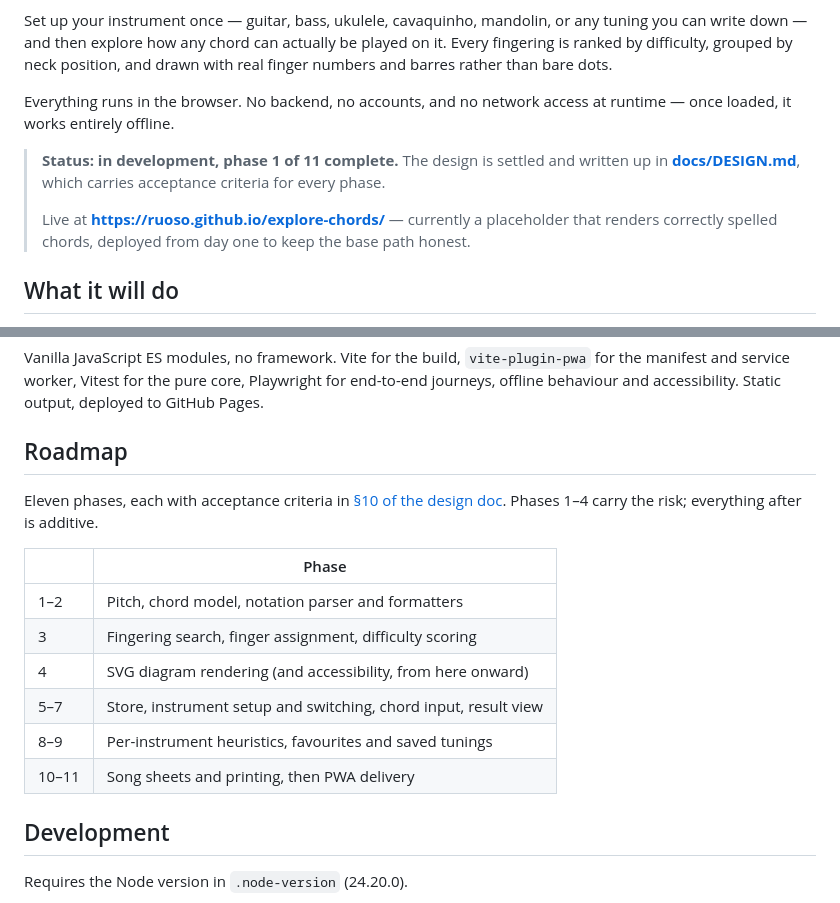
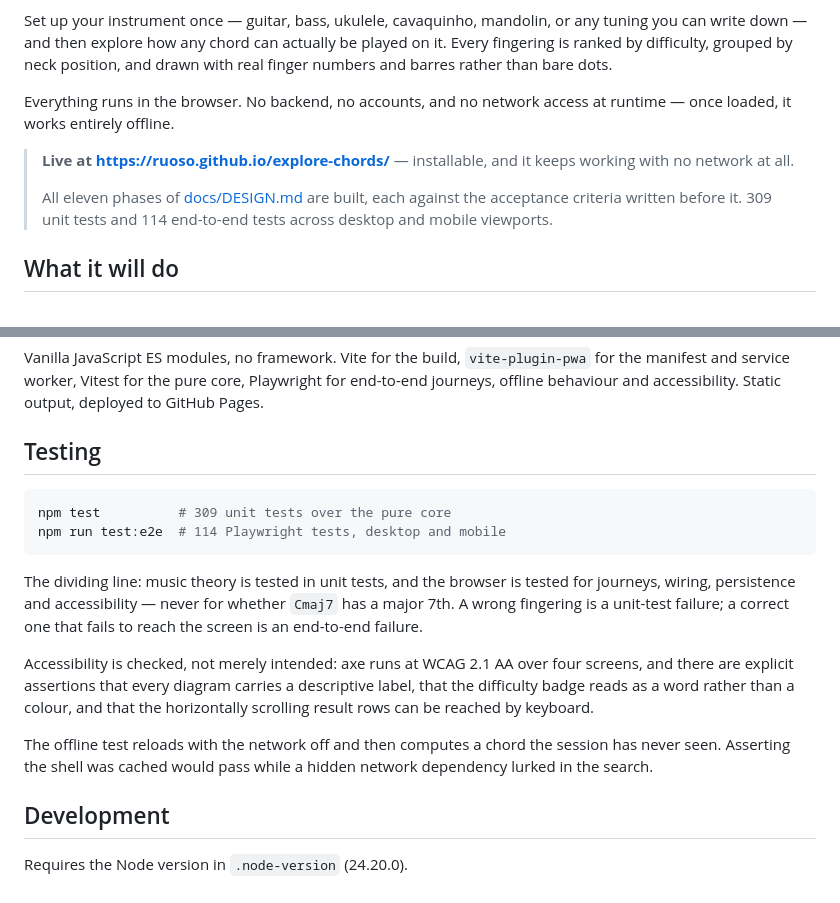
Before and after one commit to ruoso/explore-chords, a Markdown page: README.md, 2 parts joined by grey strips. Rendered like a GitHub page.

Commit message:
Update README: all phases complete and deployed
Co-Authored-By: Claude Opus 5 (1M context) <noreply@anthropic.com>
Claude-Session: https://claude.ai/code/session_01XRTeh4xnTTXhuFaLmJXvgs

````diff
--- a/README.md
+++ b/README.md
@@ -11,13 +11,12 @@ and drawn with real finger numbers and barres rather than bare dots.
 Everything runs in the browser. No backend, no accounts, and no network access
 at runtime — once loaded, it works entirely offline.
 
-> **Status: in development, phase 1 of 11 complete.** The design is settled and
-> written up in **[docs/DESIGN.md](docs/DESIGN.md)**, which carries acceptance
-> criteria for every phase.
+> **Live at <https://ruoso.github.io/explore-chords/>** — installable, and it
+> keeps working with no network at all.
 >
-> Live at **<https://ruoso.github.io/explore-chords/>** — currently a
-> placeholder that renders correctly spelled chords, deployed from day one to
-> keep the base path honest.
+> All eleven phases of [docs/DESIGN.md](docs/DESIGN.md) are built, each against
+> the acceptance criteria written before it. 309 unit tests and 114 end-to-end
+> tests across desktop and mobile viewports.
 
 ## What it will do
 
@@ -61,20 +60,27 @@ Vanilla JavaScript ES modules, no framework. Vite for the build,
 Playwright for end-to-end journeys, offline behaviour and accessibility. Static
 output, deployed to GitHub Pages.
 
-## Roadmap
+## Testing
 
-Eleven phases, each with acceptance criteria in
-[§10 of the design doc](docs/DESIGN.md). Phases 1–4 carry the risk; everything
-after is additive.
+```sh
+npm test          # 309 unit tests over the pure core
+npm run test:e2e  # 114 Playwright tests, desktop and mobile
+```
 
-| | Phase |
-|---|---|
-| 1–2 | Pitch, chord model, notation parser and formatters |
-| 3 | Fingering search, finger assignment, difficulty scoring |
-| 4 | SVG diagram rendering (and accessibility, from here onward) |
-| 5–7 | Store, instrument setup and switching, chord input, result view |
-| 8–9 | Per-instrument heuristics, favourites and saved tunings |
-| 10–11 | Song sheets and printing, then PWA delivery |
+The dividing line: music theory is tested in unit tests, and the browser is
+tested for journeys, wiring, persistence and accessibility — never for whether
+`Cmaj7` has a major 7th. A wrong fingering is a unit-test failure; a correct one
+that fails to reach the screen is an end-to-end failure.
+
+Accessibility is checked, not merely intended: axe runs at WCAG 2.1 AA over
+four screens, and there are explicit assertions that every diagram carries a
+descriptive label, that the difficulty badge reads as a word rather than a
+colour, and that the horizontally scrolling result rows can be reached by
+keyboard.
+
+The offline test reloads with the network off and then computes a chord the
+session has never seen. Asserting the shell was cached would pass while a
+hidden network dependency lurked in the search.
 
 ## Development
 
````
